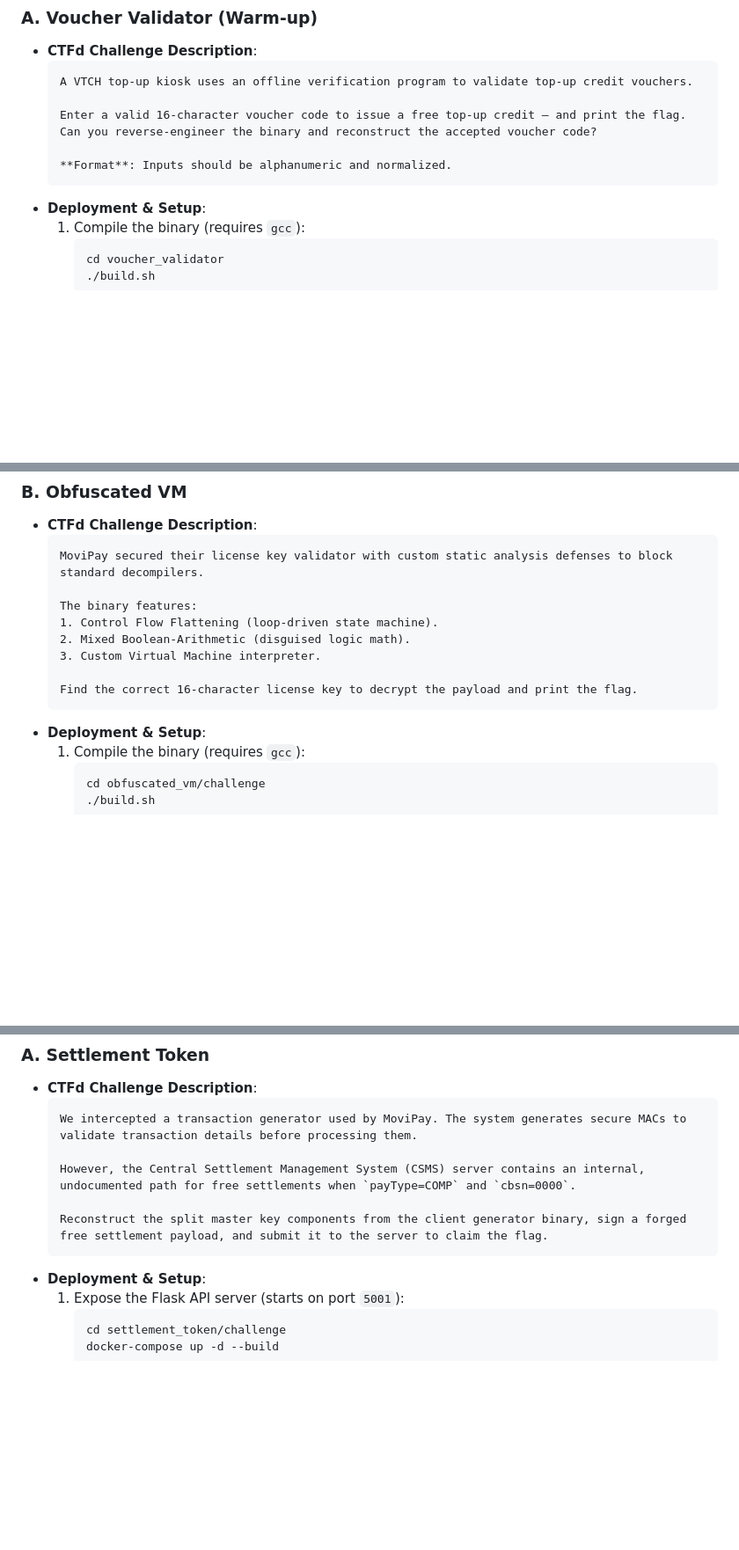
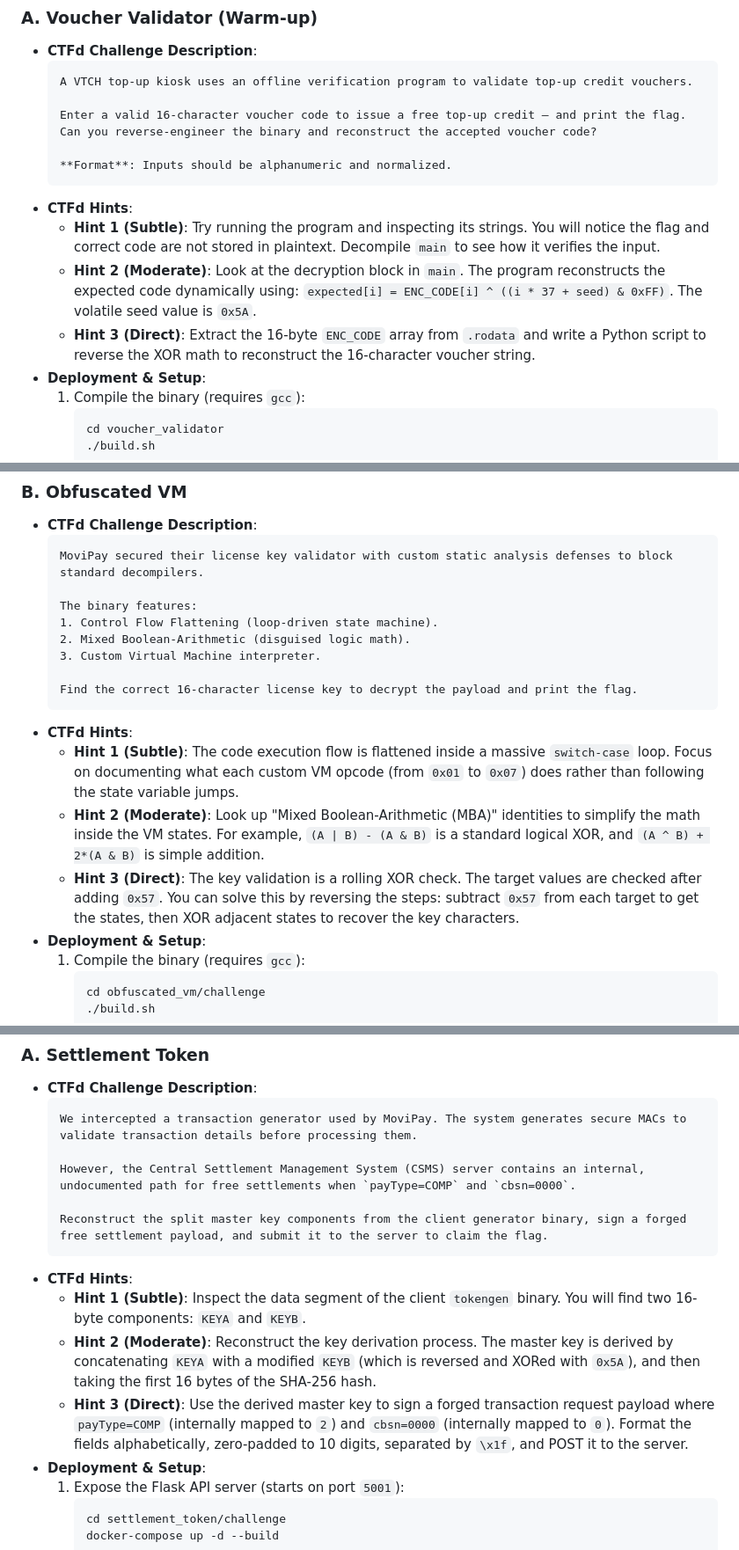
Before and after one commit to DGL2218/khaan-ctf-challanges, a Markdown page: README.md, 3 parts joined by grey strips. Shown at 88% size. Drawn GitHub-style; blank space fills up the shorter version.

Commit message:
Add hints to root README.md

````diff
--- a/README.md
+++ b/README.md
@@ -28,6 +28,10 @@ This repository contains the official challenges for **KHAAN CTF**. Below is the
 
   **Format**: Inputs should be alphanumeric and normalized.
   ```
+* **CTFd Hints**:
+  * **Hint 1 (Subtle)**: Try running the program and inspecting its strings. You will notice the flag and correct code are not stored in plaintext. Decompile `main` to see how it verifies the input.
+  * **Hint 2 (Moderate)**: Look at the decryption block in `main`. The program reconstructs the expected code dynamically using: `expected[i] = ENC_CODE[i] ^ ((i * 37 + seed) & 0xFF)`. The volatile seed value is `0x5A`.
+  * **Hint 3 (Direct)**: Extract the 16-byte `ENC_CODE` array from `.rodata` and write a Python script to reverse the XOR math to reconstruct the 16-character voucher string.
 * **Deployment & Setup**:
   1. Compile the binary (requires `gcc`):
      ```bash
@@ -49,6 +53,10 @@ This repository contains the official challenges for **KHAAN CTF**. Below is the
 
   Find the correct 16-character license key to decrypt the payload and print the flag.
   ```
+* **CTFd Hints**:
+  * **Hint 1 (Subtle)**: The code execution flow is flattened inside a massive `switch-case` loop. Focus on documenting what each custom VM opcode (from `0x01` to `0x07`) does rather than following the state variable jumps.
+  * **Hint 2 (Moderate)**: Look up "Mixed Boolean-Arithmetic (MBA)" identities to simplify the math inside the VM states. For example, `(A | B) - (A & B)` is a standard logical XOR, and `(A ^ B) + 2*(A & B)` is simple addition.
+  * **Hint 3 (Direct)**: The key validation is a rolling XOR check. The target values are checked after adding `0x57`. You can solve this by reversing the steps: subtract `0x57` from each target to get the states, then XOR adjacent states to recover the key characters.
 * **Deployment & Setup**:
   1. Compile the binary (requires `gcc`):
      ```bash
@@ -71,6 +79,10 @@ This repository contains the official challenges for **KHAAN CTF**. Below is the
 
   Reconstruct the split master key components from the client generator binary, sign a forged free settlement payload, and submit it to the server to claim the flag.
   ```
+* **CTFd Hints**:
+  * **Hint 1 (Subtle)**: Inspect the data segment of the client `tokengen` binary. You will find two 16-byte components: `KEYA` and `KEYB`.
+  * **Hint 2 (Moderate)**: Reconstruct the key derivation process. The master key is derived by concatenating `KEYA` with a modified `KEYB` (which is reversed and XORed with `0x5A`), and then taking the first 16 bytes of the SHA-256 hash.
+  * **Hint 3 (Direct)**: Use the derived master key to sign a forged transaction request payload where `payType=COMP` (internally mapped to `2`) and `cbsn=0000` (internally mapped to `0`). Format the fields alphabetically, zero-padded to 10 digits, separated by `\x1f`, and POST it to the server.
 * **Deployment & Setup**:
   1. Expose the Flask API server (starts on port `5001`):
      ```bash
````
Also changed, not shown: other parts of README.md (+13 -1 lines).
